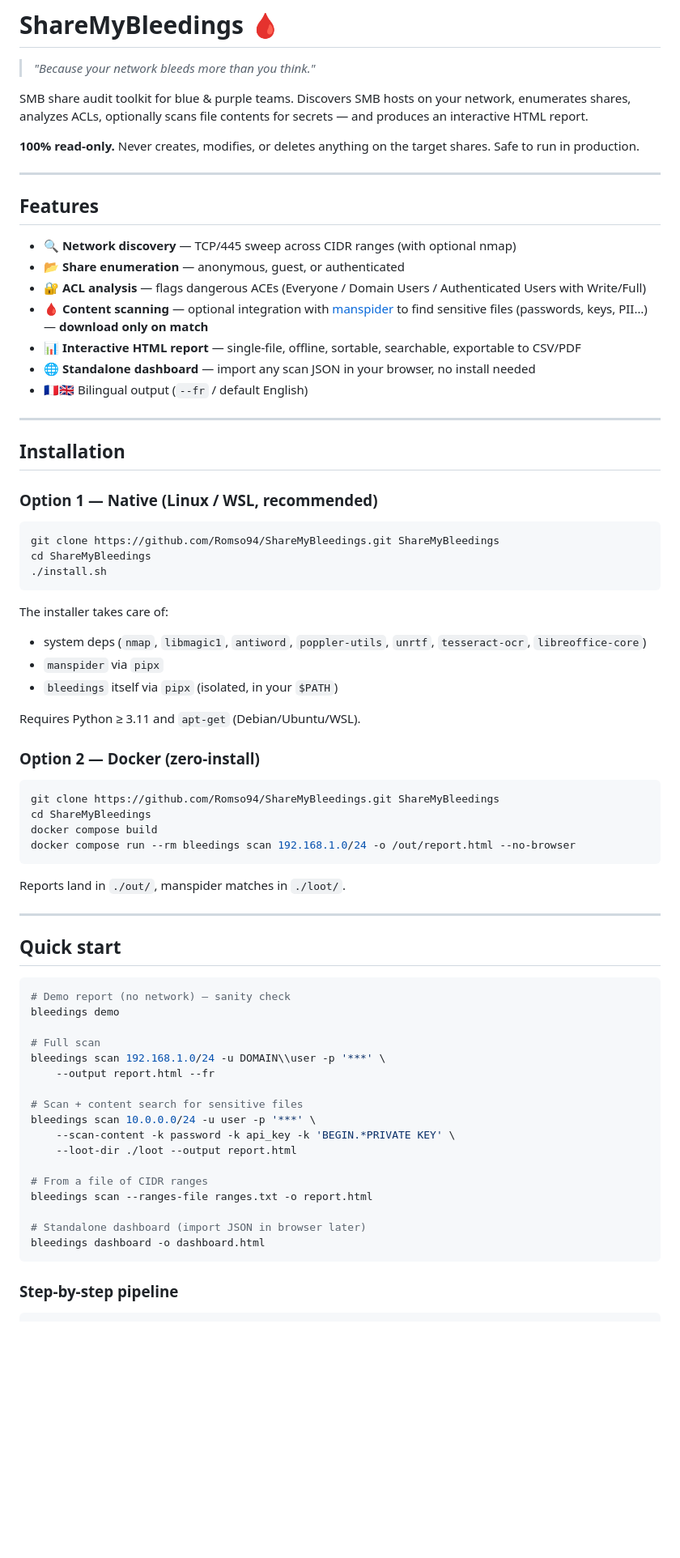
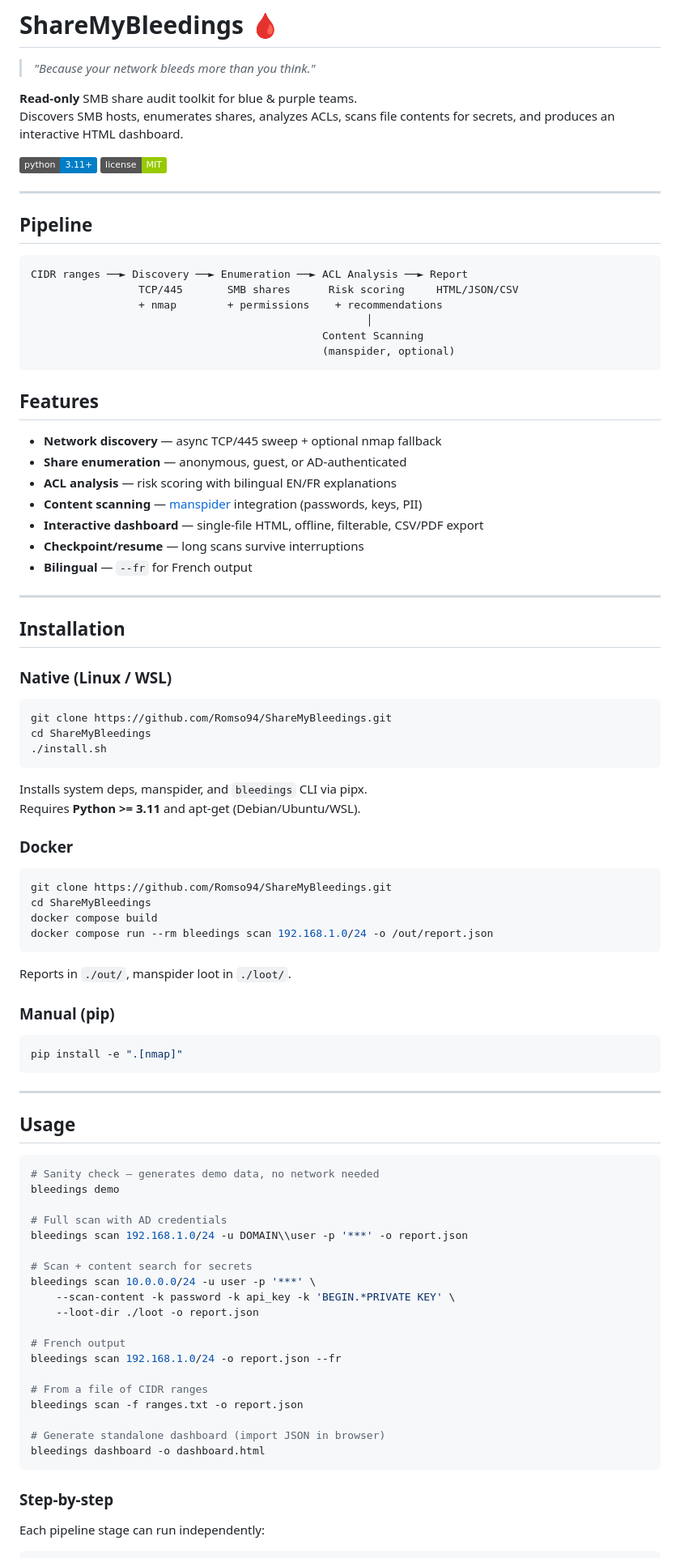
Before and after one commit to Romso94/ShareMyBleedings, a Markdown page: README.md, the part around one of its changes. Shown at 81% size. GitHub-like rendering; badges without logos; blank space fills up the shorter version.

````diff
--- a/README.md
+++ b/README.md
@@ -2,76 +2,95 @@
 
 > *"Because your network bleeds more than you think."*
 
-SMB share audit toolkit for blue & purple teams. Discovers SMB hosts on your network, enumerates shares, analyzes ACLs, optionally scans file contents for secrets — and produces an interactive HTML report.
+**Read-only** SMB share audit toolkit for blue & purple teams.
+Discovers SMB hosts, enumerates shares, analyzes ACLs, scans file contents for secrets, and produces an interactive HTML dashboard.
 
-**100% read-only.** Never creates, modifies, or deletes anything on the target shares. Safe to run in production.
+[![Python 3.11+](https://img.shields.io/badge/python-3.11%2B-blue)](https://python.org)
+[![License: MIT](https://img.shields.io/badge/license-MIT-green)](LICENSE)
 
 ---
 
+## Pipeline
+
+```
+CIDR ranges ──► Discovery ──► Enumeration ──► ACL Analysis ──► Report
+                 TCP/445       SMB shares      Risk scoring     HTML/JSON/CSV
+                 + nmap        + permissions    + recommendations
+                                                     │
+                                              Content Scanning
+                                              (manspider, optional)
+```
+
 ## Features
 
-- 🔍 **Network discovery** — TCP/445 sweep across CIDR ranges (with optional nmap)
-- 📂 **Share enumeration** — anonymous, guest, or authenticated
-- 🔐 **ACL analysis** — flags dangerous ACEs (Everyone / Domain Users / Authenticated Users with Write/Full)
-- 🩸 **Content scanning** — optional integration with [manspider](https://github.com/blacklanternsecurity/MANSPIDER) to find sensitive files (passwords, keys, PII…) — **download only on match**
-- 📊 **Interactive HTML report** — single-file, offline, sortable, searchable, exportable to CSV/PDF
-- 🌐 **Standalone dashboard** — import any scan JSON in your browser, no install needed
-- 🇫🇷🇬🇧 Bilingual output (`--fr` / default English)
+- **Network discovery** — async TCP/445 sweep + optional nmap fallback
+- **Share enumeration** — anonymous, guest, or AD-authenticated
+- **ACL analysis** — risk scoring with bilingual EN/FR explanations
+- **Content scanning** — [manspider](https://github.com/blacklanternsecurity/MANSPIDER) integration (passwords, keys, PII)
+- **Interactive dashboard** — single-file HTML, offline, filterable, CSV/PDF export
+- **Checkpoint/resume** — long scans survive interruptions
+- **Bilingual** — `--fr` for French output
 
 ---
 
 ## Installation
 
-### Option 1 — Native (Linux / WSL, recommended)
+### Native (Linux / WSL)
 
 ```bash
-git clone https://github.com/Romso94/ShareMyBleedings.git ShareMyBleedings
+git clone https://github.com/Romso94/ShareMyBleedings.git
 cd ShareMyBleedings
 ./install.sh
 ```
 
-The installer takes care of:
-- system deps (`nmap`, `libmagic1`, `antiword`, `poppler-utils`, `unrtf`, `tesseract-ocr`, `libreoffice-core`)
-- `manspider` via `pipx`
-- `bleedings` itself via `pipx` (isolated, in your `$PATH`)
+Installs system deps, manspider, and `bleedings` CLI via pipx.
+Requires **Python >= 3.11** and apt-get (Debian/Ubuntu/WSL).
 
-Requires Python ≥ 3.11 and `apt-get` (Debian/Ubuntu/WSL).
-
-### Option 2 — Docker (zero-install)
+### Docker
 
 ```bash
-git clone https://github.com/Romso94/ShareMyBleedings.git ShareMyBleedings
+git clone https://github.com/Romso94/ShareMyBleedings.git
 cd ShareMyBleedings
 docker compose build
-docker compose run --rm bleedings scan 192.168.1.0/24 -o /out/report.html --no-browser
+docker compose run --rm bleedings scan 192.168.1.0/24 -o /out/report.json
 ```
 
-Reports land in `./out/`, manspider matches in `./loot/`.
+Reports in `./out/`, manspider loot in `./loot/`.
+
+### Manual (pip)
+
+```bash
+pip install -e ".[nmap]"
+```
 
 ---
 
-## Quick start
+## Usage
 
 ```bash
-# Demo report (no network) — sanity check
+# Sanity check — generates demo data, no network needed
 bleedings demo
 
-# Full scan
-bleedings scan 192.168.1.0/24 -u DOMAIN\\user -p '***' \
-    --output report.html --fr
+# Full scan with AD credentials
+bleedings scan 192.168.1.0/24 -u DOMAIN\\user -p '***' -o report.json
 
-# Scan + content search for sensitive files
+# Scan + content search for secrets
 bleedings scan 10.0.0.0/24 -u user -p '***' \
     --scan-content -k password -k api_key -k 'BEGIN.*PRIVATE KEY' \
-    --loot-dir ./loot --output report.html
+    --loot-dir ./loot -o report.json
+
+# French output
+bleedings scan 192.168.1.0/24 -o report.json --fr
 
 # From a file of CIDR ranges
-bleedings scan --ranges-file ranges.txt -o report.html
+bleedings scan -f ranges.txt -o report.json
 
-# Standalone dashboard (import JSON in browser later)
+# Generate standalone dashboard (import JSON in browser)
 bleedings dashboard -o dashboard.html
 ```
 
-### Step-by-step pipeline
+### Step-by-step
+
+Each pipeline stage can run independently:
 
 ```bash
````
Also changed, not shown: other parts of README.md (+73 -52 lines).
